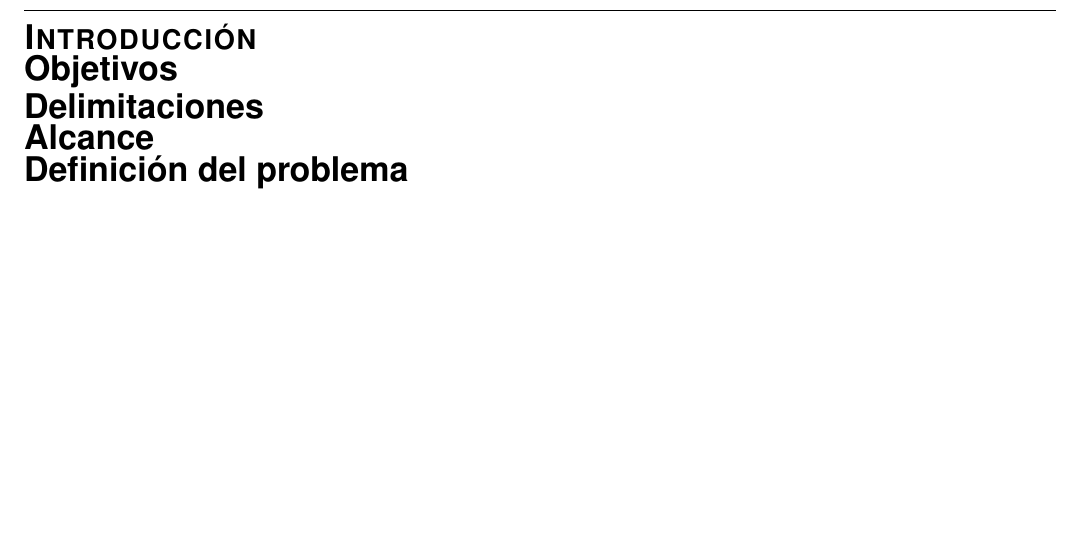
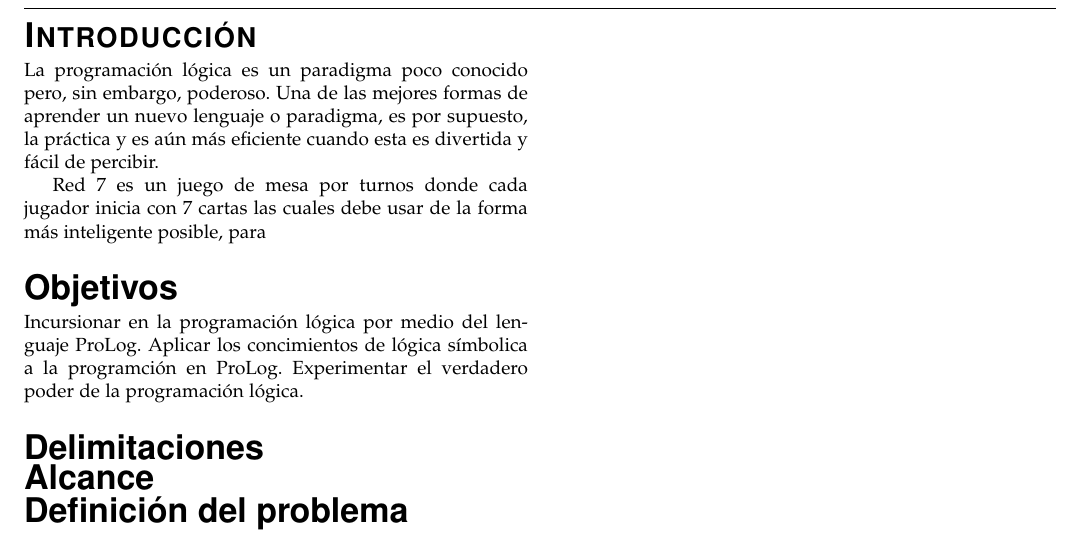
Before and after one commit to Vega-Luis/Red-7, a LaTeX paper (documentation/Red-7_documentation.tex): part of page 2 of 2, cut so that both start at the same text, the shorter picture padded with empty space. Compiled offline with pdfLaTeX; the source files are stored in an older character set and shown here as Unicode.

Commit message:
feat: some info

```diff
--- a/documentation/Red-7_documentation.tex
+++ b/documentation/Red-7_documentation.tex
@@ -72,9 +72,16 @@ Resumen ejecutivo
 \end{titlepage}
 
 \section*{{\LARGE{}Introducción }}
+La programación lógica es un paradigma poco conocido pero, sin embargo, poderoso.
+Una de las mejores formas de aprender un nuevo lenguaje o paradigma, es por supuesto, la práctica y es aún más eficiente cuando esta es divertida y fácil de percibir.
+
+Red 7 es un juego de mesa por turnos donde cada jugador inicia con 7 cartas las cuales debe usar de la forma más inteligente posible, para
+
 
 \subsection*{{\LARGE{}Objetivos }}
-
+Incursionar en la programación lógica por medio del lenguaje ProLog.
+Aplicar los concimientos de lógica símbolica a la programción en ProLog.
+Experimentar el verdadero poder de la programación lógica.
 \subsection*{{\LARGE{}Delimitaciones }}
 
 \subsection*{{\LARGE{}Alcance }}
```
Also changed, not shown: documentation/Red-7_documentation.pdf, 2 other files.
